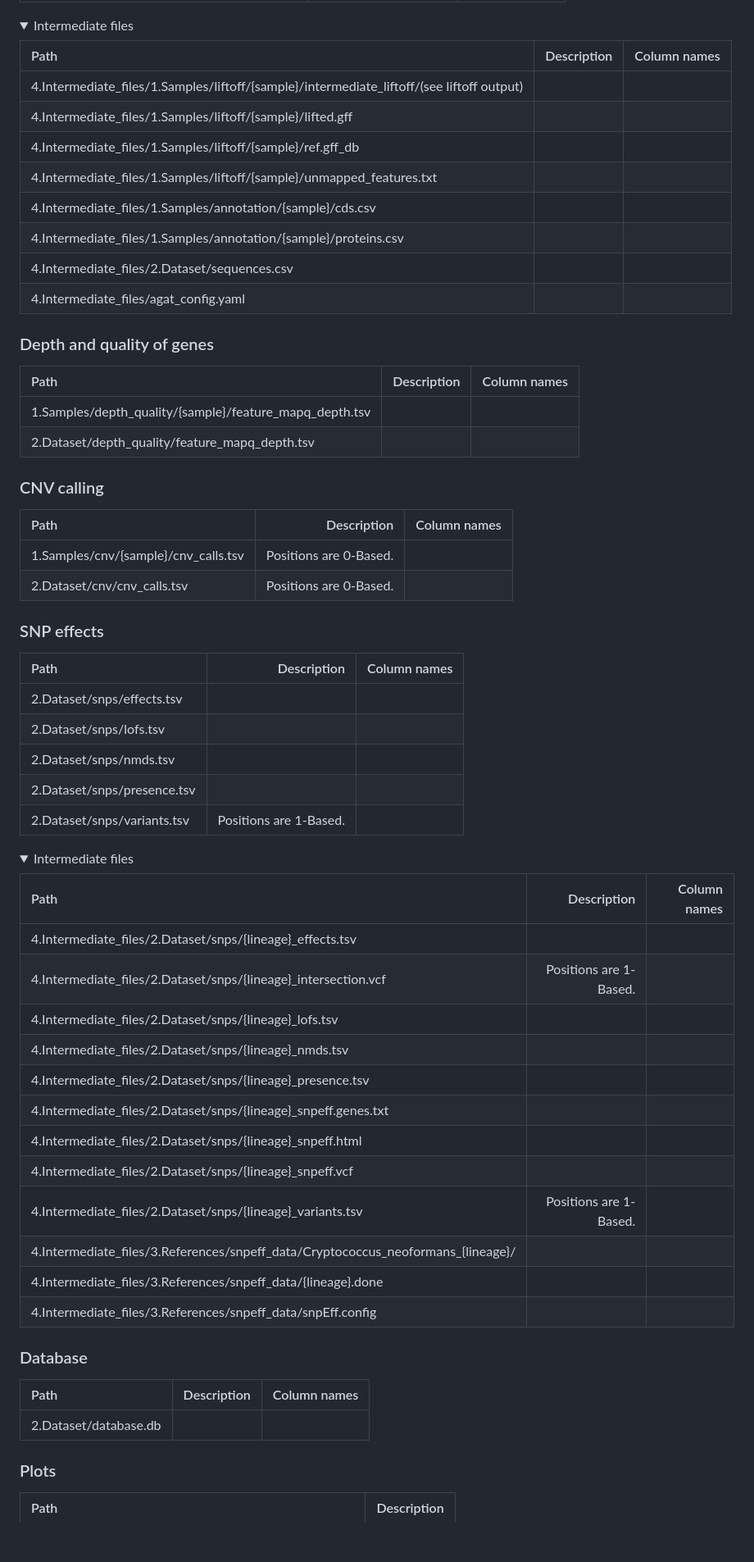
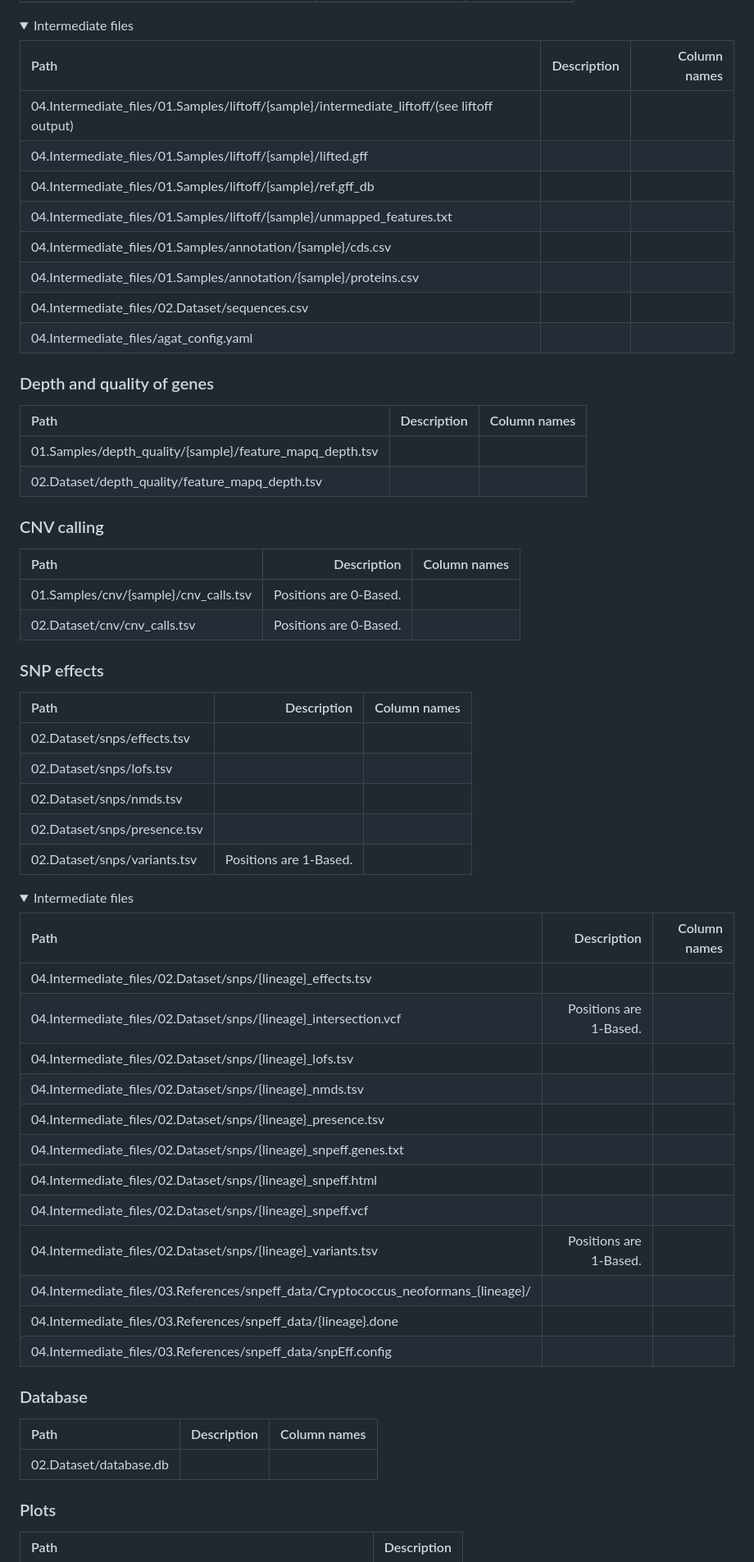
Before and after one commit to magwenelab/WeavePop, a Markdown page: README.md, the part around one of its changes. Shown at 82% size. Drawn GitHub-style; folded sections open; blank space fills up the shorter version.

```diff
--- a/README.md
+++ b/README.md
@@ -179,14 +182,14 @@ The environments for particular software used in Snakemake rules are installed b
 
 | Path | Description | Column names |
 | :---------------- | ----: |----: |
-| 4.Intermediate_files/1.Samples/liftoff/{sample}/intermediate_liftoff/(see liftoff output)
-| 4.Intermediate_files/1.Samples/liftoff/{sample}/lifted.gff
-| 4.Intermediate_files/1.Samples/liftoff/{sample}/ref.gff_db
-| 4.Intermediate_files/1.Samples/liftoff/{sample}/unmapped_features.txt
-| 4.Intermediate_files/1.Samples/annotation/{sample}/cds.csv
-| 4.Intermediate_files/1.Samples/annotation/{sample}/proteins.csv
-| 4.Intermediate_files/2.Dataset/sequences.csv
-| 4.Intermediate_files/agat_config.yaml
+| 04.Intermediate_files/01.Samples/liftoff/{sample}/intermediate_liftoff/(see liftoff output)
+| 04.Intermediate_files/01.Samples/liftoff/{sample}/lifted.gff
+| 04.Intermediate_files/01.Samples/liftoff/{sample}/ref.gff_db
+| 04.Intermediate_files/01.Samples/liftoff/{sample}/unmapped_features.txt
+| 04.Intermediate_files/01.Samples/annotation/{sample}/cds.csv
+| 04.Intermediate_files/01.Samples/annotation/{sample}/proteins.csv
+| 04.Intermediate_files/02.Dataset/sequences.csv
+| 04.Intermediate_files/agat_config.yaml
 
 </details>
 
@@ -194,43 +197,43 @@ The environments for particular software used in Snakemake rules are installed b
 
 | Path | Description | Column names |
 | :---------------- | ----: |----: |
-| 1.Samples/depth_quality/{sample}/feature_mapq_depth.tsv
-| 2.Dataset/depth_quality/feature_mapq_depth.tsv
+| 01.Samples/depth_quality/{sample}/feature_mapq_depth.tsv
+| 02.Dataset/depth_quality/feature_mapq_depth.tsv
 
 ### CNV calling
 
 | Path | Description | Column names |
 | :---------------- | ----: |----: |
-| 1.Samples/cnv/{sample}/cnv_calls.tsv | Positions are 0-Based.|
-| 2.Dataset/cnv/cnv_calls.tsv | Positions are 0-Based.|
+| 01.Samples/cnv/{sample}/cnv_calls.tsv | Positions are 0-Based.|
+| 02.Dataset/cnv/cnv_calls.tsv | Positions are 0-Based.|
 
 ### SNP effects
 
 | Path | Description | Column names |
 | :---------------- | ----: |----: |
-| 2.Dataset/snps/effects.tsv
-| 2.Dataset/snps/lofs.tsv
-| 2.Dataset/snps/nmds.tsv
-| 2.Dataset/snps/presence.tsv
-| 2.Dataset/snps/variants.tsv | Positions are 1-Based.
+| 02.Dataset/snps/effects.tsv
+| 02.Dataset/snps/lofs.tsv
+| 02.Dataset/snps/nmds.tsv
+| 02.Dataset/snps/presence.tsv
+| 02.Dataset/snps/variants.tsv | Positions are 1-Based.
 
 <details>
 <summary> Intermediate files </summary>
 
 | Path | Description | Column names |
 | :---------------- | ----: |----: |
-| 4.Intermediate_files/2.Dataset/snps/{lineage}_effects.tsv
-| 4.Intermediate_files/2.Dataset/snps/{lineage}_intersection.vcf | Positions are 1-Based.
-| 4.Intermediate_files/2.Dataset/snps/{lineage}_lofs.tsv
-| 4.Intermediate_files/2.Dataset/snps/{lineage}_nmds.tsv
-| 4.Intermediate_files/2.Dataset/snps/{lineage}_presence.tsv
-| 4.Intermediate_files/2.Dataset/snps/{lineage}_snpeff.genes.txt
-| 4.Intermediate_files/2.Dataset/snps/{lineage}_snpeff.html
-| 4.Intermediate_files/2.Dataset/snps/{lineage}_snpeff.vcf
-| 4.Intermediate_files/2.Dataset/snps/{lineage}_variants.tsv | Positions are 1-Based.
-| 4.Intermediate_files/3.References/snpeff_data/Cryptococcus_neoformans_{lineage}/
-| 4.Intermediate_files/3.References/snpeff_data/{lineage}.done
-| 4.Intermediate_files/3.References/snpeff_data/snpEff.config
+| 04.Intermediate_files/02.Dataset/snps/{lineage}_effects.tsv
+| 04.Intermediate_files/02.Dataset/snps/{lineage}_intersection.vcf | Positions are 1-Based.
+| 04.Intermediate_files/02.Dataset/snps/{lineage}_lofs.tsv
+| 04.Intermediate_files/02.Dataset/snps/{lineage}_nmds.tsv
+| 04.Intermediate_files/02.Dataset/snps/{lineage}_presence.tsv
+| 04.Intermediate_files/02.Dataset/snps/{lineage}_snpeff.genes.txt
+| 04.Intermediate_files/02.Dataset/snps/{lineage}_snpeff.html
+| 04.Intermediate_files/02.Dataset/snps/{lineage}_snpeff.vcf
+| 04.Intermediate_files/02.Dataset/snps/{lineage}_variants.tsv | Positions are 1-Based.
+| 04.Intermediate_files/03.References/snpeff_data/Cryptococcus_neoformans_{lineage}/
+| 04.Intermediate_files/03.References/snpeff_data/{lineage}.done
+| 04.Intermediate_files/03.References/snpeff_data/snpEff.config
 
 </details>
 
@@ -238,7 +241,7 @@ The environments for particular software used in Snakemake rules are installed b
 
 | Path | Description | Column names |
 | :---------------- | ----: |----: |
-| 2.Dataset/database.db
+| 02.Dataset/database.db
 
 ### Plots
 
```
Also changed, not shown: other parts of README.md (+82 -78 lines).
